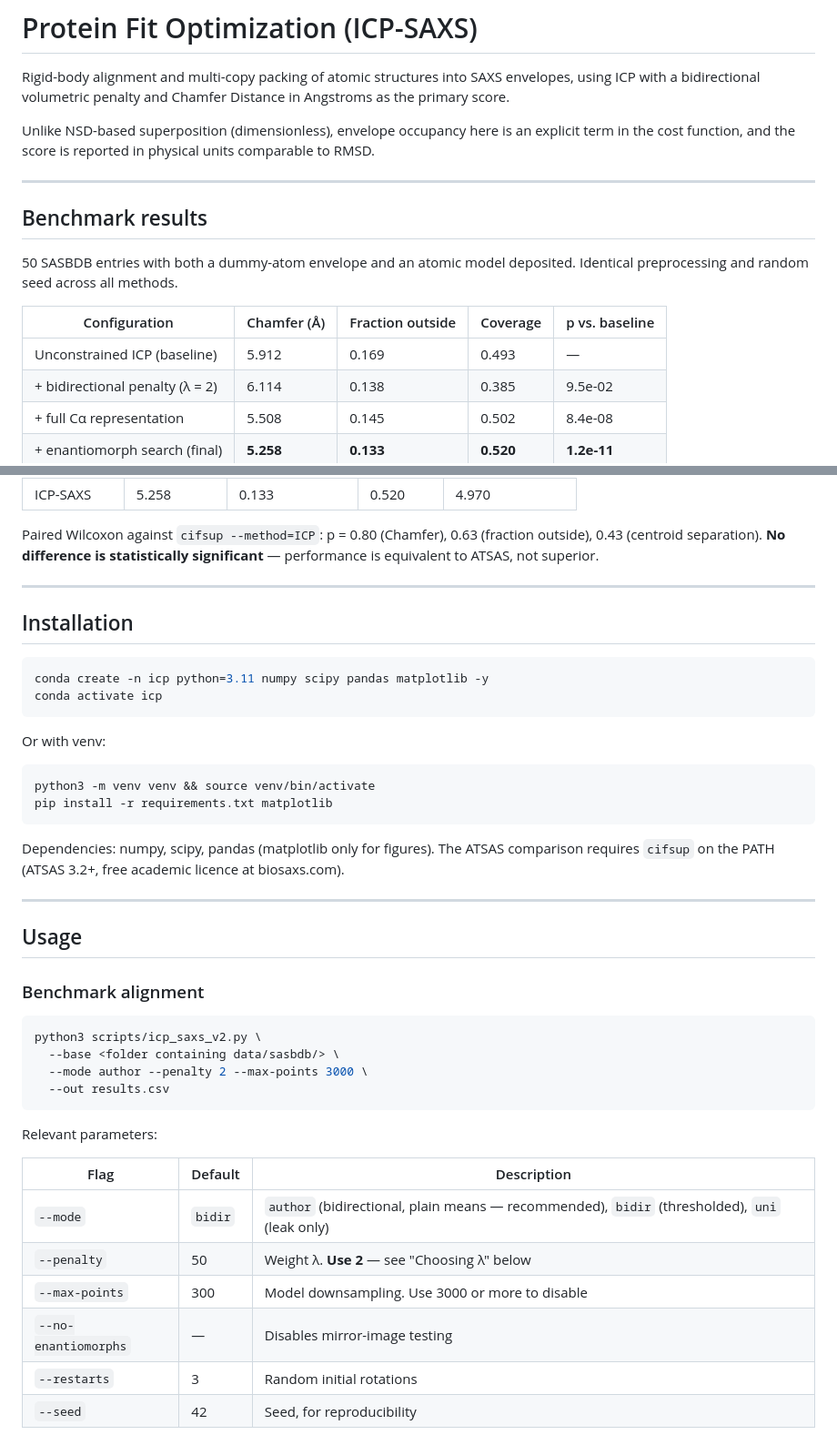
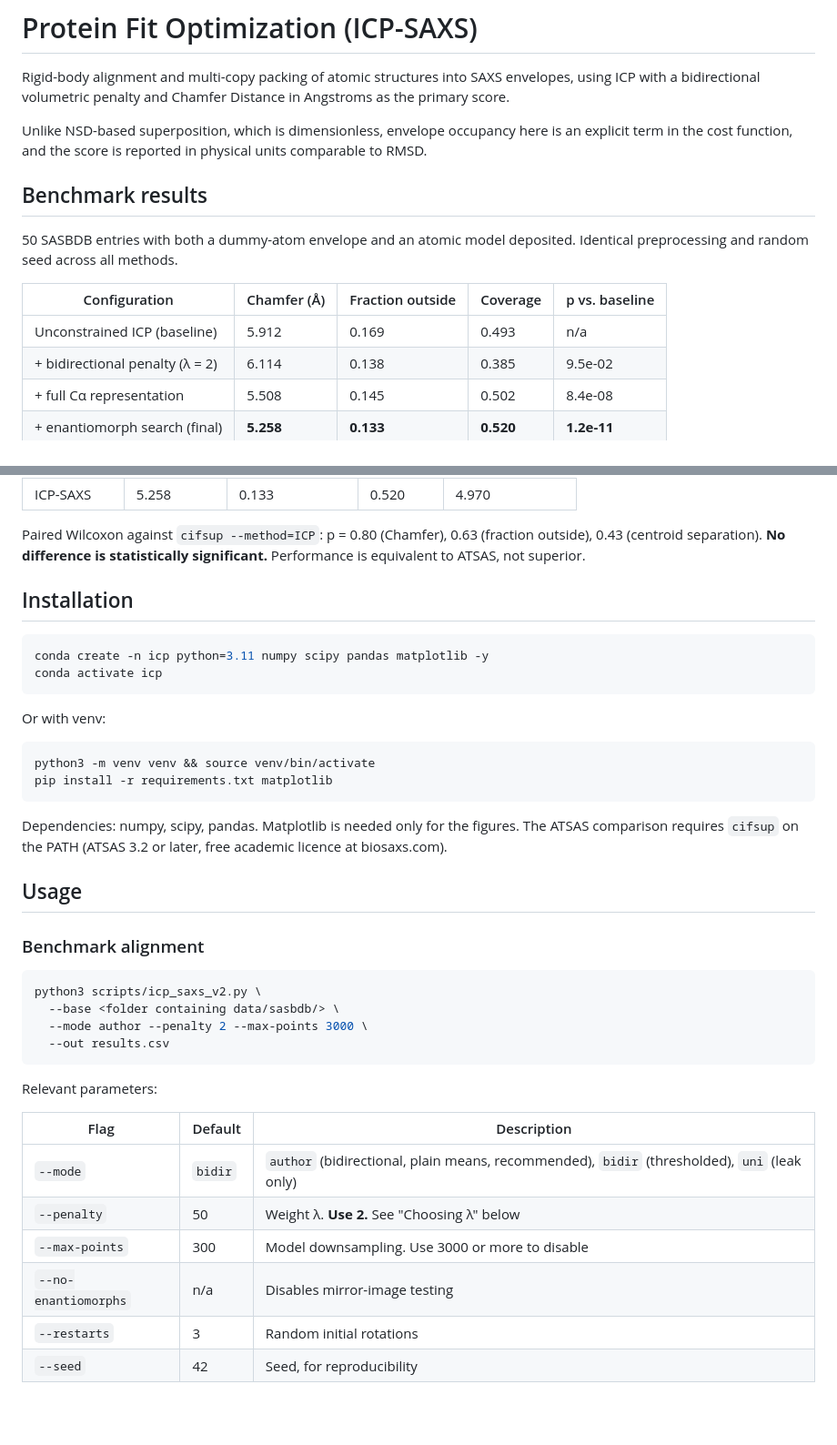
Before and after one commit to GuilhermeFusari/protein-fit-optimization, a Markdown page: README.md, 2 parts joined by grey strips. Shown at 91% size. Drawn GitHub-style; blank space fills up the shorter version.

````diff
--- a/README.md
+++ b/README.md
@@ -4,11 +4,9 @@ Rigid-body alignment and multi-copy packing of atomic structures into SAXS
 envelopes, using ICP with a bidirectional volumetric penalty and Chamfer
 Distance in Angstroms as the primary score.
 
-Unlike NSD-based superposition (dimensionless), envelope occupancy here is an
-explicit term in the cost function, and the score is reported in physical
-units comparable to RMSD.
-
----
+Unlike NSD-based superposition, which is dimensionless, envelope occupancy
+here is an explicit term in the cost function, and the score is reported in
+physical units comparable to RMSD.
 
 ## Benchmark results
 
@@ -17,7 +15,7 @@ deposited. Identical preprocessing and random seed across all methods.
 
 | Configuration | Chamfer (Å) | Fraction outside | Coverage | p vs. baseline |
 |---|---|---|---|---|
-| Unconstrained ICP (baseline) | 5.912 | 0.169 | 0.493 | — |
+| Unconstrained ICP (baseline) | 5.912 | 0.169 | 0.493 | n/a |
 | + bidirectional penalty (λ = 2) | 6.114 | 0.138 | 0.385 | 9.5e-02 |
 | + full Cα representation | 5.508 | 0.145 | 0.502 | 8.4e-08 |
 | + enantiomorph search (final) | **5.258** | **0.133** | **0.520** | **1.2e-11** |
@@ -32,10 +30,8 @@ Comparison against ATSAS `cifsup` 3.2.1 on the same entries:
 
 Paired Wilcoxon against `cifsup --method=ICP`: p = 0.80 (Chamfer),
 0.63 (fraction outside), 0.43 (centroid separation). **No difference is
-statistically significant** — performance is equivalent to ATSAS, not
+statistically significant.** Performance is equivalent to ATSAS, not
 superior.
-
----
 
 ## Installation
 
@@ -51,11 +47,9 @@ python3 -m venv venv && source venv/bin/activate
 pip install -r requirements.txt matplotlib
 ```
 
-Dependencies: numpy, scipy, pandas (matplotlib only for figures).
-The ATSAS comparison requires `cifsup` on the PATH (ATSAS 3.2+, free
-academic licence at biosaxs.com).
-
----
+Dependencies: numpy, scipy, pandas. Matplotlib is needed only for the
+figures. The ATSAS comparison requires `cifsup` on the PATH (ATSAS 3.2 or
+later, free academic licence at biosaxs.com).
 
 ## Usage
 
@@ -72,10 +66,10 @@ Relevant parameters:
 
 | Flag | Default | Description |
 |---|---|---|
-| `--mode` | `bidir` | `author` (bidirectional, plain means — recommended), `bidir` (thresholded), `uni` (leak only) |
-| `--penalty` | 50 | Weight λ. **Use 2** — see "Choosing λ" below |
+| `--mode` | `bidir` | `author` (bidirectional, plain means, recommended), `bidir` (thresholded), `uni` (leak only) |
+| `--penalty` | 50 | Weight λ. **Use 2.** See "Choosing λ" below |
 | `--max-points` | 300 | Model downsampling. Use 3000 or more to disable |
-| `--no-enantiomorphs` | — | Disables mirror-image testing |
+| `--no-enantiomorphs` | n/a | Disables mirror-image testing |
 | `--restarts` | 3 | Random initial rotations |
 | `--seed` | 42 | Seed, for reproducibility |
 
````
Also changed, not shown: other parts of README.md (+31 -35 lines).
